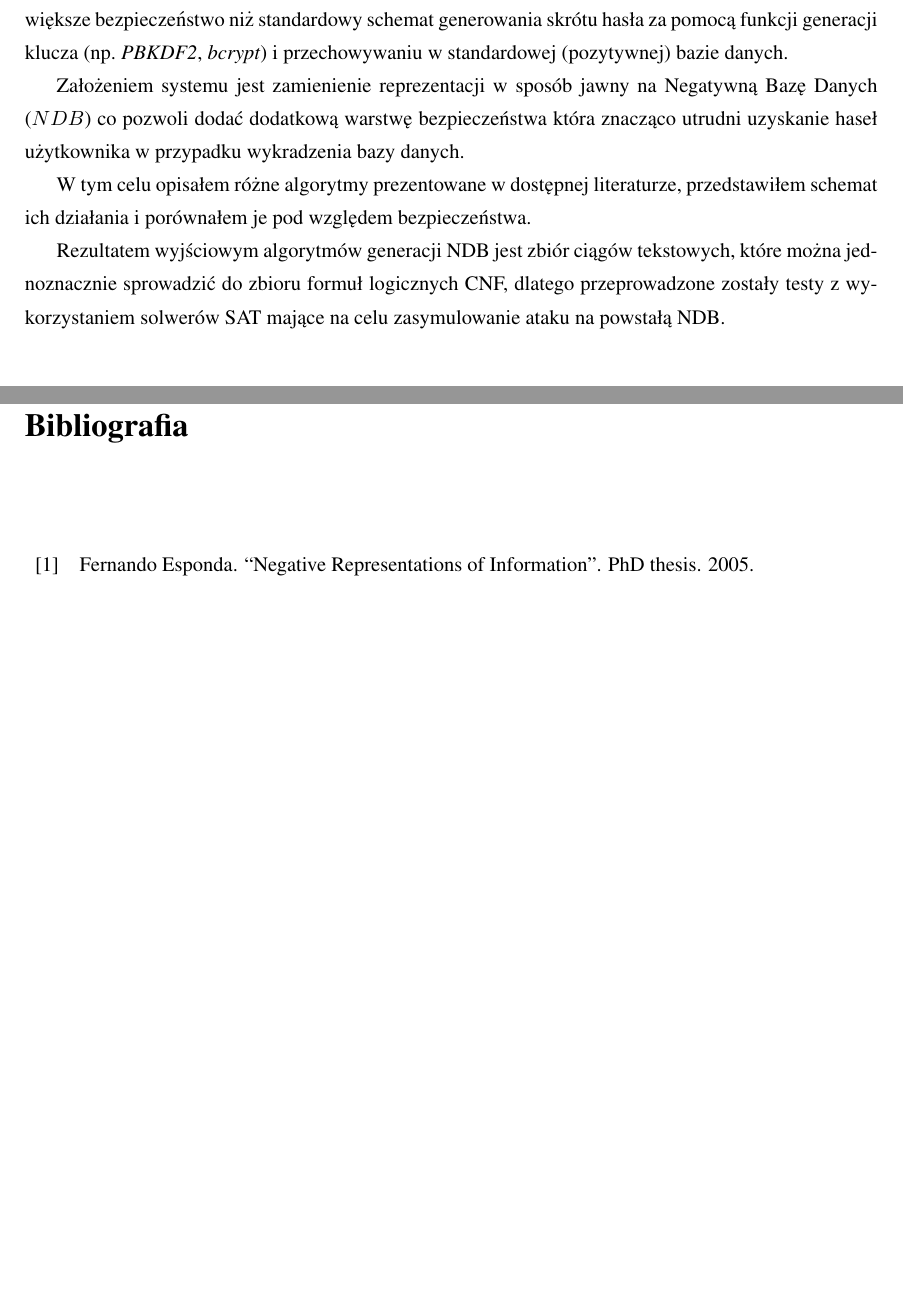
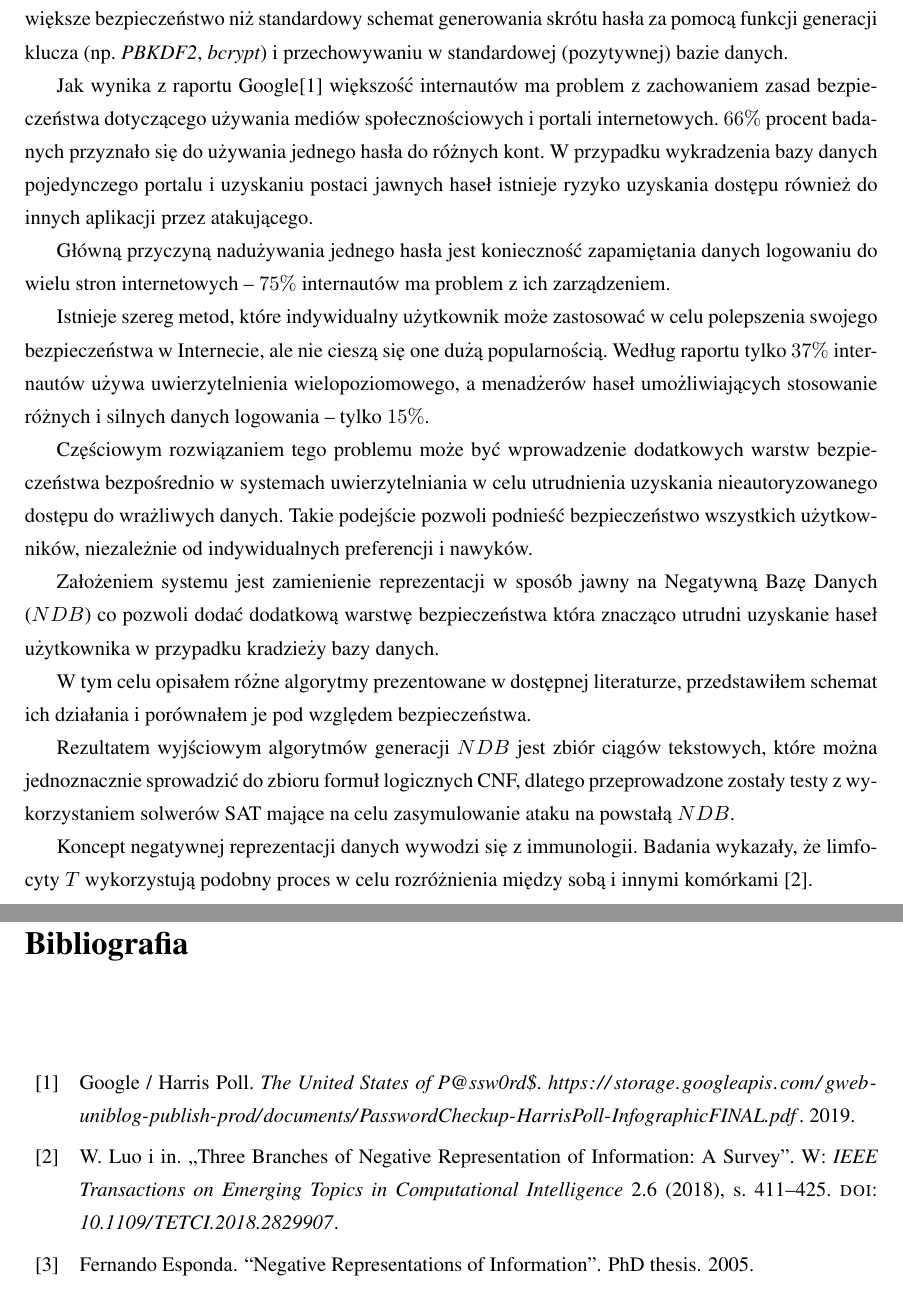
Before and after one commit to GrzegorzNieuzyla/NDB-authentication-thesis, a LaTeX thesis (Thesis.tex, which reads Bibliography.bib, Intro.tex): two parts of pages 7 and 35 of 36, joined at a grey line, cut so that both start at the same text, the shorter picture padded with empty space. Compiled offline with pdfLaTeX.

Commit message:
Update introduction

```diff
--- a/Bibliography.bib
+++ b/Bibliography.bib
@@ -173,3 +173,8 @@
     biburl    = {https://dblp.org/rec/series/faia/KautzSS09.bib},
     bibsource = {dblp computer science bibliography, https://dblp.org}
 }
+
+@misc{google-poll,
+    title = {The United States of P@ssw0rd\$},
+    author = {Google / Harris Poll},
+    year = {2019},
--- a/Intro.tex
+++ b/Intro.tex
@@ -5,14 +5,32 @@ Celem niniejszej pracy jest implementacja i~przetestowanie systemu uwierzytelnia
 niż standardowy schemat generowania skrótu hasła za pomocą funkcji generacji klucza (np. \textit{PBKDF2}, \textit{bcrypt})
 i~przechowywaniu w~standardowej (pozytywnej) bazie danych.
 
+Jak wynika z~raportu Google\cite{google-poll} większość internautów ma problem z~zachowaniem zasad bezpieczeństwa dotyczącego
+używania mediów społecznościowych i~portali internetowych. $66\%$ procent badanych przyznało się do używania jednego hasła do różnych kont.
+W~przypadku wykradzenia bazy danych pojedynczego portalu i~uzyskaniu postaci jawnych haseł istnieje ryzyko uzyskania dostępu również do innych aplikacji
+przez atakującego.
+
+Główną przyczyną nadużywania jednego hasła jest konieczność zapamiętania danych logowaniu do wielu stron internetowych -- $75\%$ internautów ma problem z~ich zarządzeniem.
+
+Istnieje szereg metod, które indywidualny użytkownik może zastosować w~celu polepszenia swojego bezpieczeństwa w~Internecie, ale nie cieszą
+się one dużą popularnością. Według raportu tylko $37\%$ internautów używa uwierzytelnienia wielopoziomowego, a~menadżerów haseł
+umożliwiających stosowanie różnych i~silnych danych logowania -- tylko $15\%$.
+
+Częściowym rozwiązaniem tego problemu może być wprowadzenie dodatkowych warstw bezpieczeństwa bezpośrednio w~systemach uwierzytelniania
+w~celu utrudnienia uzyskania nieautoryzowanego dostępu do wrażliwych danych. Takie podejście pozwoli podnieść bezpieczeństwo wszystkich użytkowników,
+niezależnie od indywidualnych preferencji i~nawyków.
+
 Założeniem systemu jest zamienienie reprezentacji w~sposób jawny na Negatywną Bazę Danych ($NDB$) co pozwoli dodać
-dodatkową warstwę bezpieczeństwa która znacząco utrudni uzyskanie haseł użytkownika w~przypadku wykradzenia bazy danych.
+dodatkową warstwę bezpieczeństwa która znacząco utrudni uzyskanie haseł użytkownika w~przypadku kradzieży bazy danych.
 
 W~tym celu opisałem różne algorytmy prezentowane w~dostępnej literaturze, przedstawiłem schemat ich działania i~porównałem
 je pod względem bezpieczeństwa.
 
-Rezultatem wyjściowym algorytmów generacji NDB jest zbiór ciągów tekstowych, które można jednoznacznie sprowadzić
+Rezultatem wyjściowym algorytmów generacji $NDB$ jest zbiór ciągów tekstowych, które można jednoznacznie sprowadzić
 do zbioru formuł logicznych CNF, dlatego przeprowadzone zostały testy z~wykorzystaniem solwerów SAT mające na celu
-zasymulowanie ataku na powstałą NDB.
+zasymulowanie ataku na powstałą $NDB$.
+
+Koncept negatywnej reprezentacji danych wywodzi się z immunologii. Badania wykazały, że limfocyty $T$~wykorzystują
+podobny proces w celu rozróżnienia między sobą i~innymi komórkami \cite{T-cells}.
 
 \section{Zawartość pracy}
```
Also changed, not shown: Thesis.pdf, Bibliography.bib (6 more changed lines).
